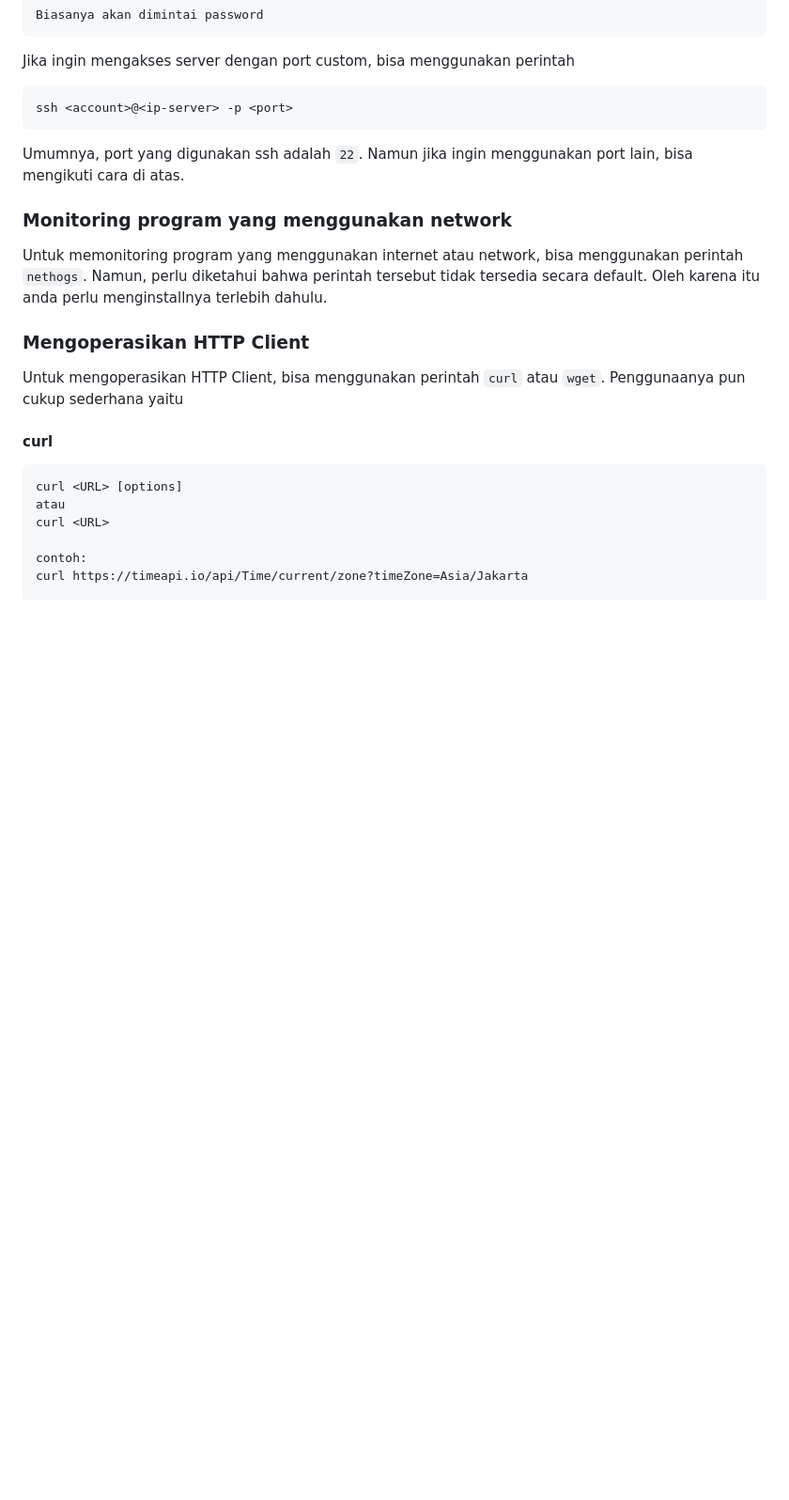
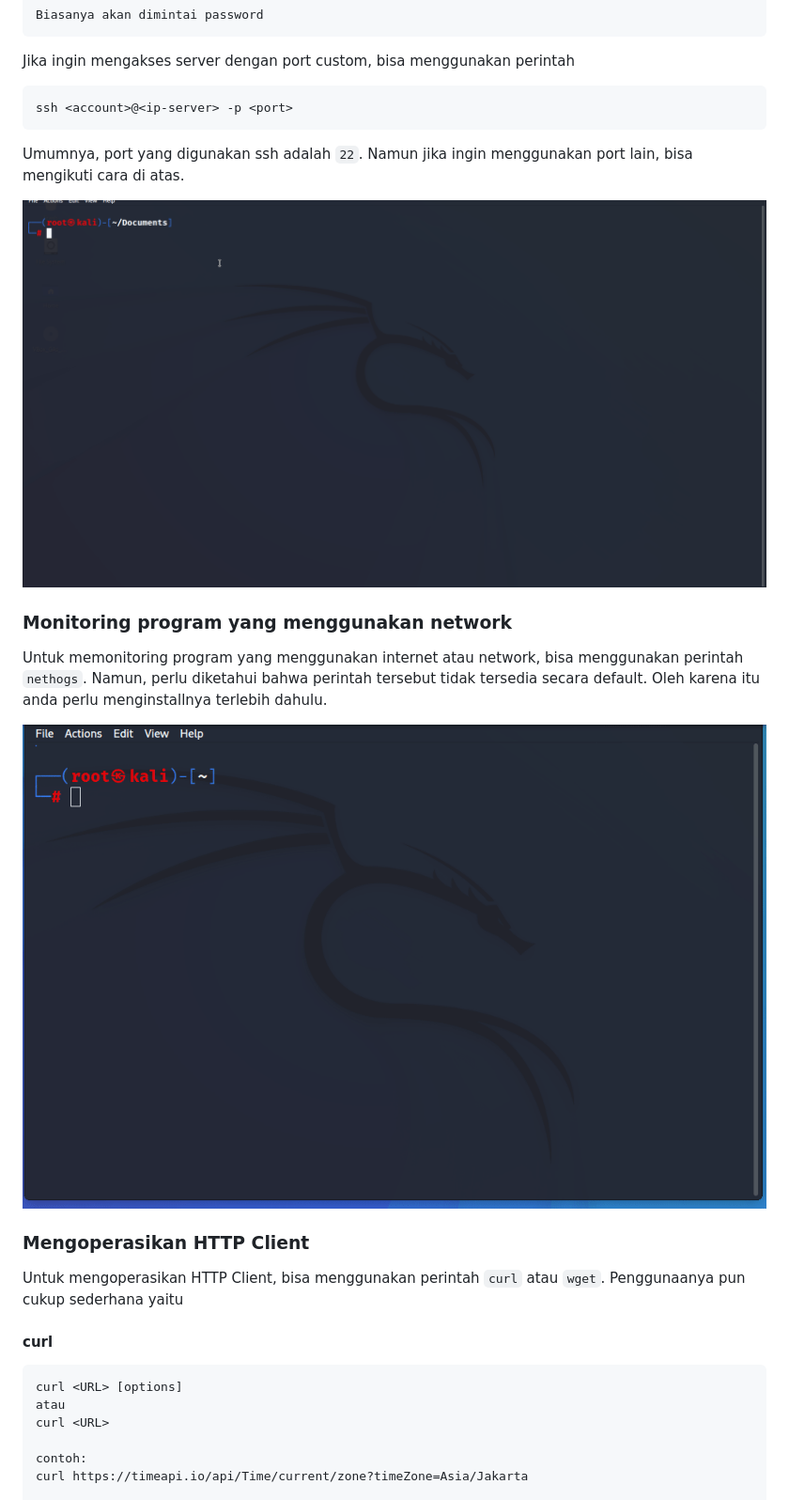
Before and after one commit to RayRama/praktikum-so, a Markdown page: README.md, the part around the change printed below. Shown: that part at 94% size. GitHub-like rendering; blank space fills up the shorter version.

````diff
--- a/README.md
+++ b/README.md
@@ -110,8 +114,12 @@ ssh <account>@<ip-server> -p <port>
 ```
 Umumnya, port yang digunakan ssh adalah `22`. Namun jika ingin menggunakan port lain, bisa mengikuti cara di atas.
 
+![SSH](screenshots/ssh.gif)
+
 ### Monitoring program yang menggunakan network
 Untuk memonitoring program yang menggunakan internet atau network, bisa menggunakan perintah `nethogs`. Namun, perlu diketahui bahwa perintah tersebut tidak tersedia secara default. Oleh karena itu anda perlu menginstallnya terlebih dahulu.
+
+![NETHOGS](screenshots/monitor%20network.gif)
 
 ### Mengoperasikan HTTP Client
 
````
Also changed, not shown: other parts of README.md (+9 -0 lines).
